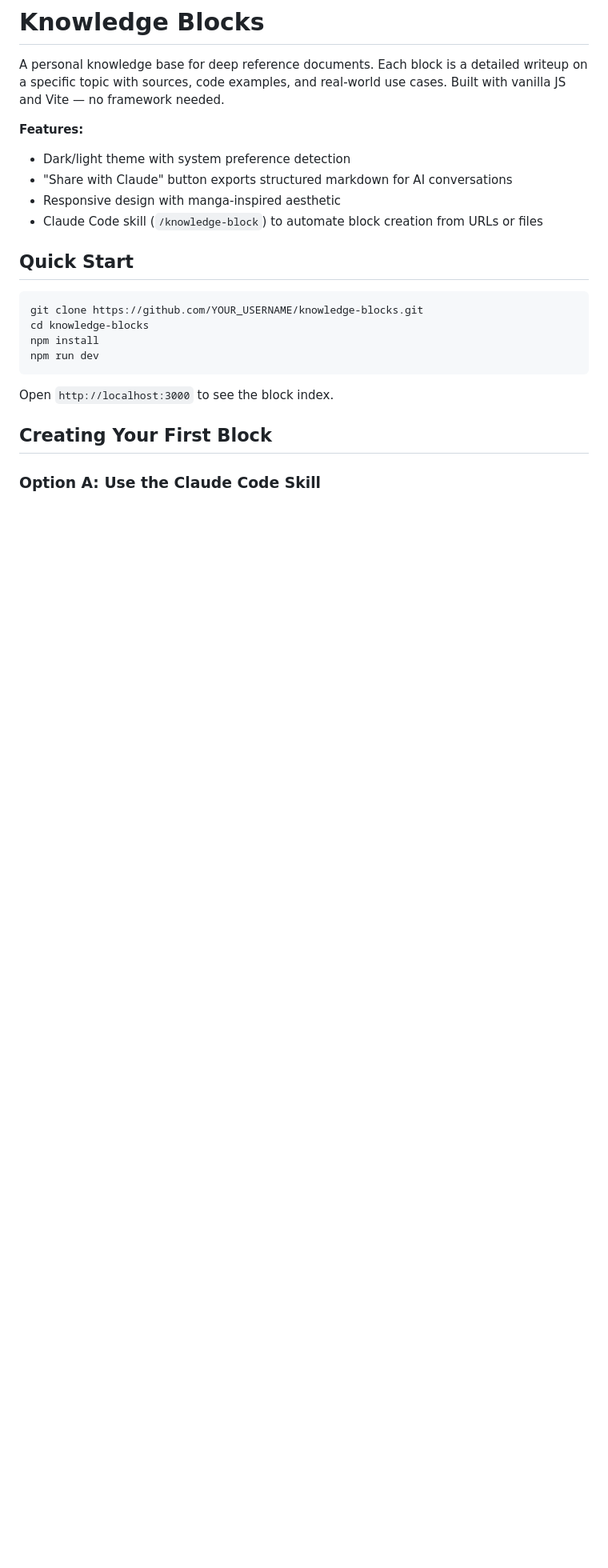
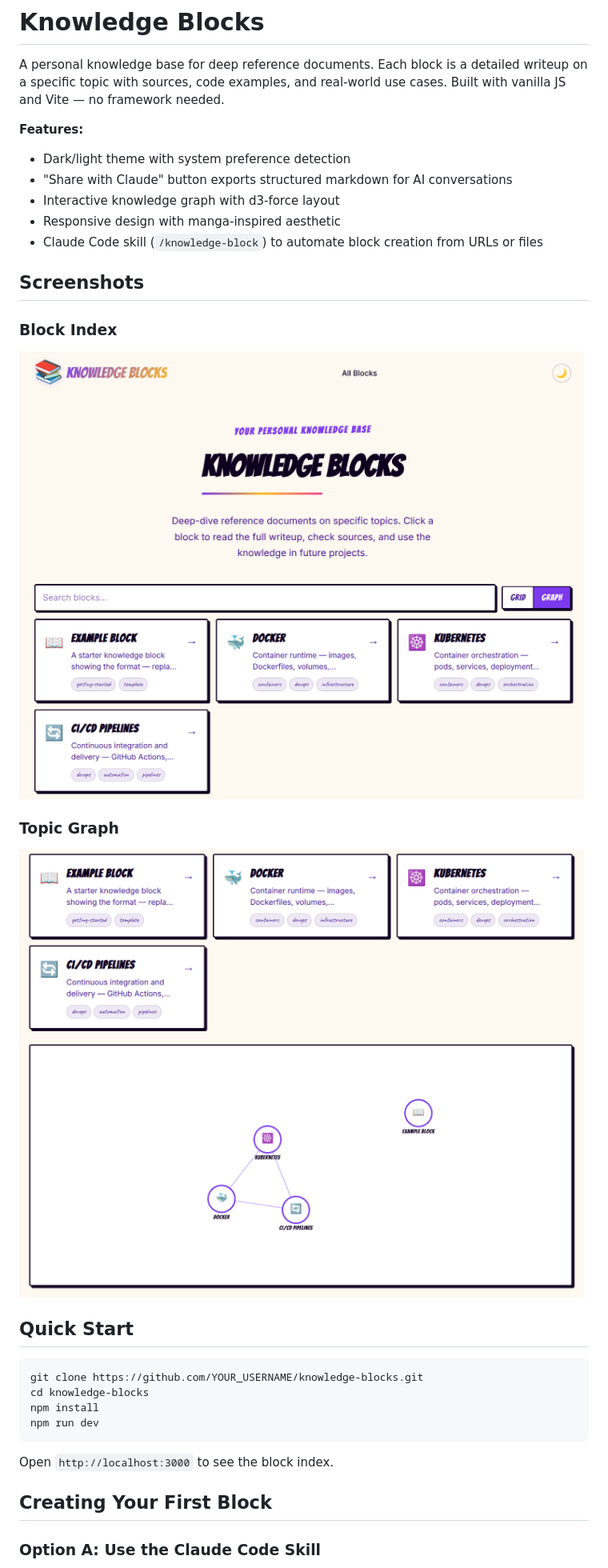
Before and after one commit to MonkeScripts/knowledge-blocks, a Markdown page: README.md, the part around the change. Shown at 80% size. GitHub-like rendering; pictures changed too: images/Blocks.png (added), images/Topics.png (added); blank space fills up the shorter version.

```diff
--- a/README.md
+++ b/README.md
@@ -5,8 +5,17 @@ A personal knowledge base for deep reference documents. Each block is a detailed
 **Features:**
 - Dark/light theme with system preference detection
 - "Share with Claude" button exports structured markdown for AI conversations
+- Interactive knowledge graph with d3-force layout
 - Responsive design with manga-inspired aesthetic
 - Claude Code skill (`/knowledge-block`) to automate block creation from URLs or files
+
+## Screenshots
+
+### Block Index
+![Block index grid view](images/Blocks.png)
+
+### Topic Graph
+![Interactive topic graph with connections](images/Topics.png)
 
 ## Quick Start
 
```
Also changed, not shown: 1 other file.
